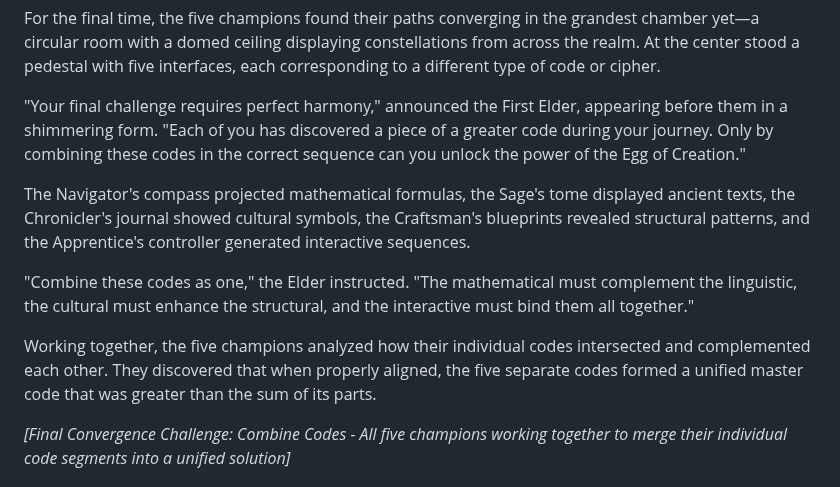
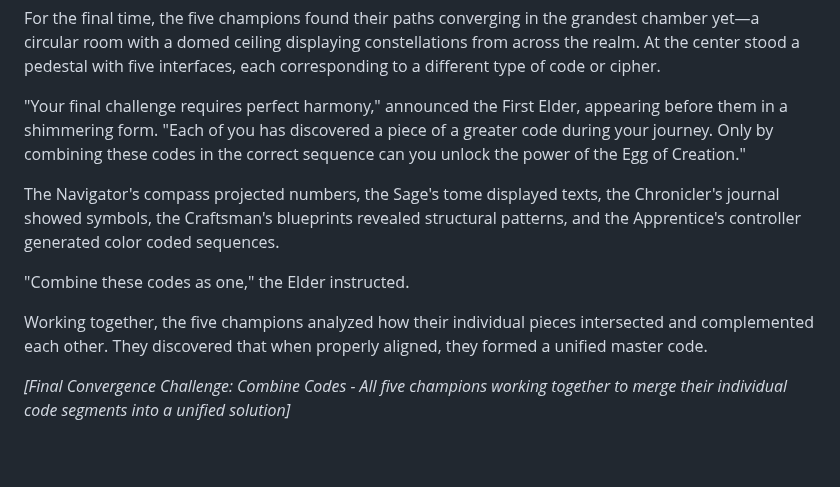
Before and after one commit to BlankTuber/EasterEggHunt2025, a Markdown page: README.md, the part around one of its changes. Drawn GitHub-style; blank space fills up the shorter version.

```diff
--- a/README.md
+++ b/README.md
@@ -374,11 +372,11 @@ For the final time, the five champions found their paths converging in the grand
 
 "Your final challenge requires perfect harmony," announced the First Elder, appearing before them in a shimmering form. "Each of you has discovered a piece of a greater code during your journey. Only by combining these codes in the correct sequence can you unlock the power of the Egg of Creation."
 
-The Navigator's compass projected mathematical formulas, the Sage's tome displayed ancient texts, the Chronicler's journal showed cultural symbols, the Craftsman's blueprints revealed structural patterns, and the Apprentice's controller generated interactive sequences.
+The Navigator's compass projected numbers, the Sage's tome displayed texts, the Chronicler's journal showed symbols, the Craftsman's blueprints revealed structural patterns, and the Apprentice's controller generated color coded sequences.
 
-"Combine these codes as one," the Elder instructed. "The mathematical must complement the linguistic, the cultural must enhance the structural, and the interactive must bind them all together."
+"Combine these codes as one," the Elder instructed.
 
-Working together, the five champions analyzed how their individual codes intersected and complemented each other. They discovered that when properly aligned, the five separate codes formed a unified master code that was greater than the sum of its parts.
+Working together, the five champions analyzed how their individual pieces intersected and complemented each other. They discovered that when properly aligned, they formed a unified master code.
 
 *[Final Convergence Challenge: Combine Codes - All five champions working together to merge their individual code segments into a unified solution]*
 
```
Also changed, not shown: other parts of README.md (+20 -22 lines).
